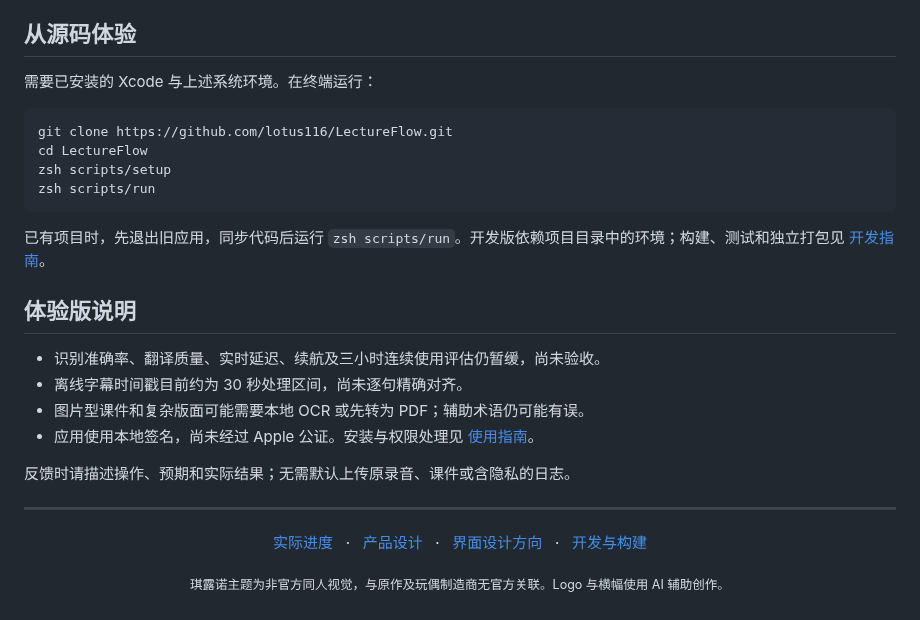
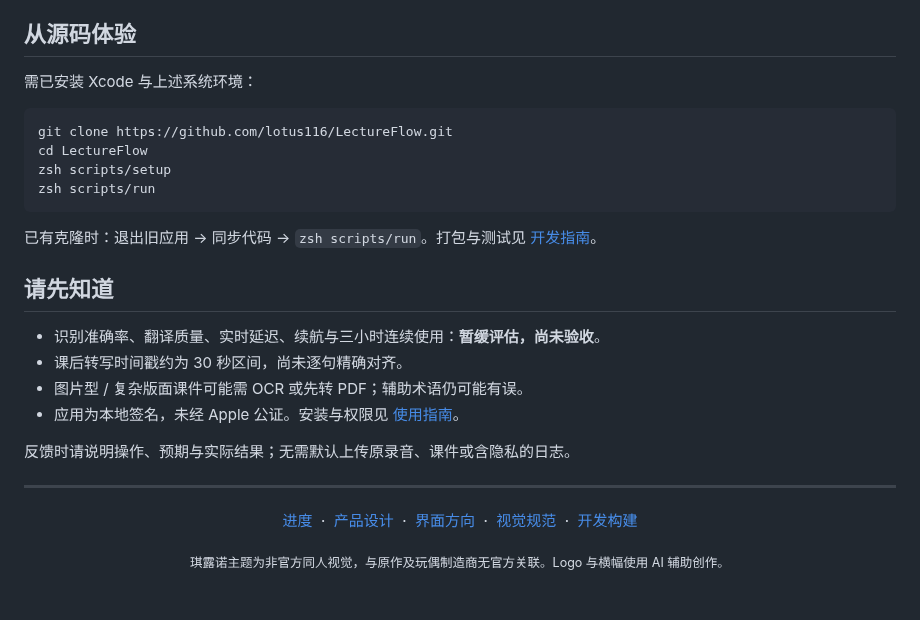
Before and after one commit to lotus116/LectureFlow, a Markdown page: README.md, the part around one of its changes. GitHub-like rendering.

````diff
--- a/README.md
+++ b/README.md
@@ -47,7 +63,7 @@
 
 ## 从源码体验
 
-需要已安装的 Xcode 与上述系统环境。在终端运行：
+需已安装 Xcode 与上述系统环境：
 
 ```sh
 git clone https://github.com/lotus116/LectureFlow.git
@@ -56,27 +72,31 @@ zsh scripts/setup
 zsh scripts/run
 ```
 
-已有项目时，先退出旧应用，同步代码后运行 `zsh scripts/run`。开发版依赖项目目录中的环境；构建、测试和独立打包见 [开发指南](docs/DEVELOPMENT.md)。
+已有克隆时：退出旧应用 → 同步代码 → `zsh scripts/run`。打包与测试见 [开发指南](docs/DEVELOPMENT.md)。
 
-## 体验版说明
+## 请先知道
 
-- 识别准确率、翻译质量、实时延迟、续航及三小时连续使用评估仍暂缓，尚未验收。
-- 离线字幕时间戳目前约为 30 秒处理区间，尚未逐句精确对齐。
-- 图片型课件和复杂版面可能需要本地 OCR 或先转为 PDF；辅助术语仍可能有误。
-- 应用使用本地签名，尚未经过 Apple 公证。安装与权限处理见 [使用指南](docs/USER_GUIDE.md)。
+- 识别准确率、翻译质量、实时延迟、续航与三小时连续使用：**暂缓评估，尚未验收**。
+- 课后转写时间戳约为 30 秒区间，尚未逐句精确对齐。
+- 图片型 / 复杂版面课件可能需 OCR 或先转 PDF；辅助术语仍可能有误。
+- 应用为本地签名，未经 Apple 公证。安装与权限见 [使用指南](docs/USER_GUIDE.md)。
 
-反馈时请描述操作、预期和实际结果；无需默认上传原录音、课件或含隐私的日志。
+反馈时请说明操作、预期与实际结果；无需默认上传原录音、课件或含隐私的日志。
 
 ---
 
 <p align="center">
-  <a href="docs/STATUS.md">实际进度</a>
-  &nbsp; · &nbsp;
+  <a href="docs/STATUS.md">进度</a>
+  &nbsp;·&nbsp;
   <a href="docs/PRODUCT_DESIGN-2026-10-31.md">产品设计</a>
-  &nbsp; · &nbsp;
-  <a href="docs/UI_REDESIGN_BRIEF.md">界面设计方向</a>
-  &nbsp; · &nbsp;
-  <a href="docs/DEVELOPMENT.md">开发与构建</a>
+  &nbsp;·&nbsp;
+  <a href="docs/UI_REDESIGN_BRIEF.md">界面方向</a>
+  &nbsp;·&nbsp;
+  <a href="design-system/lectureflow/MASTER.md">视觉规范</a>
+  &nbsp;·&nbsp;
+  <a href="docs/DEVELOPMENT.md">开发构建</a>
 </p>
 
-<p align="center"><sub>琪露诺主题为非官方同人视觉，与原作及玩偶制造商无官方关联。Logo 与横幅使用 AI 辅助创作。</sub></p>
+<p align="center">
+  <sub>琪露诺主题为非官方同人视觉，与原作及玩偶制造商无官方关联。Logo 与横幅使用 AI 辅助创作。</sub>
+</p>
````
Also changed, not shown: other parts of README.md (+37 -21 lines), docs/assets/screenshot-course.png (added), docs/assets/screenshot-transcript.png (added), docs/assets/social.png (added), 1 other file.
